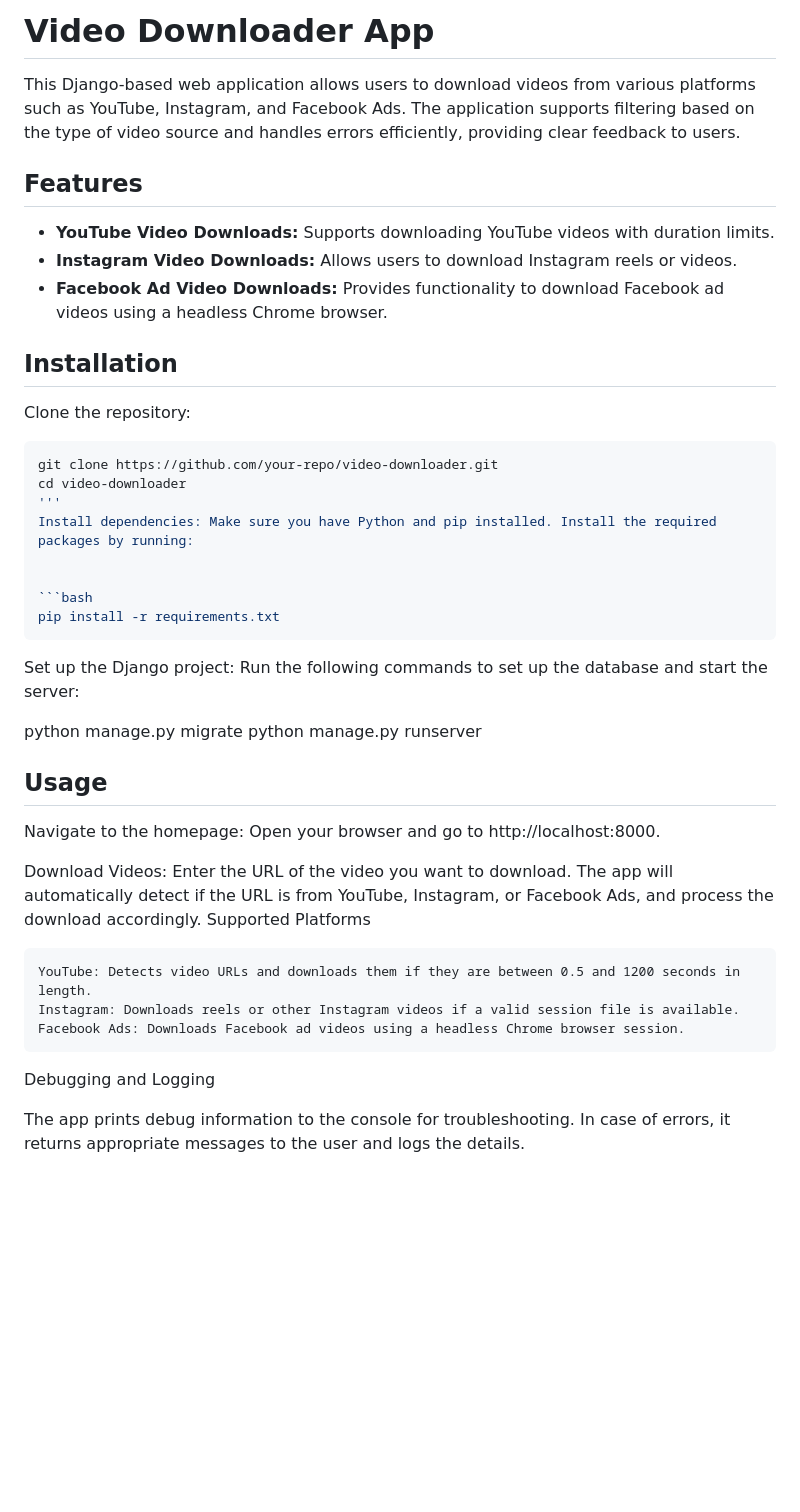
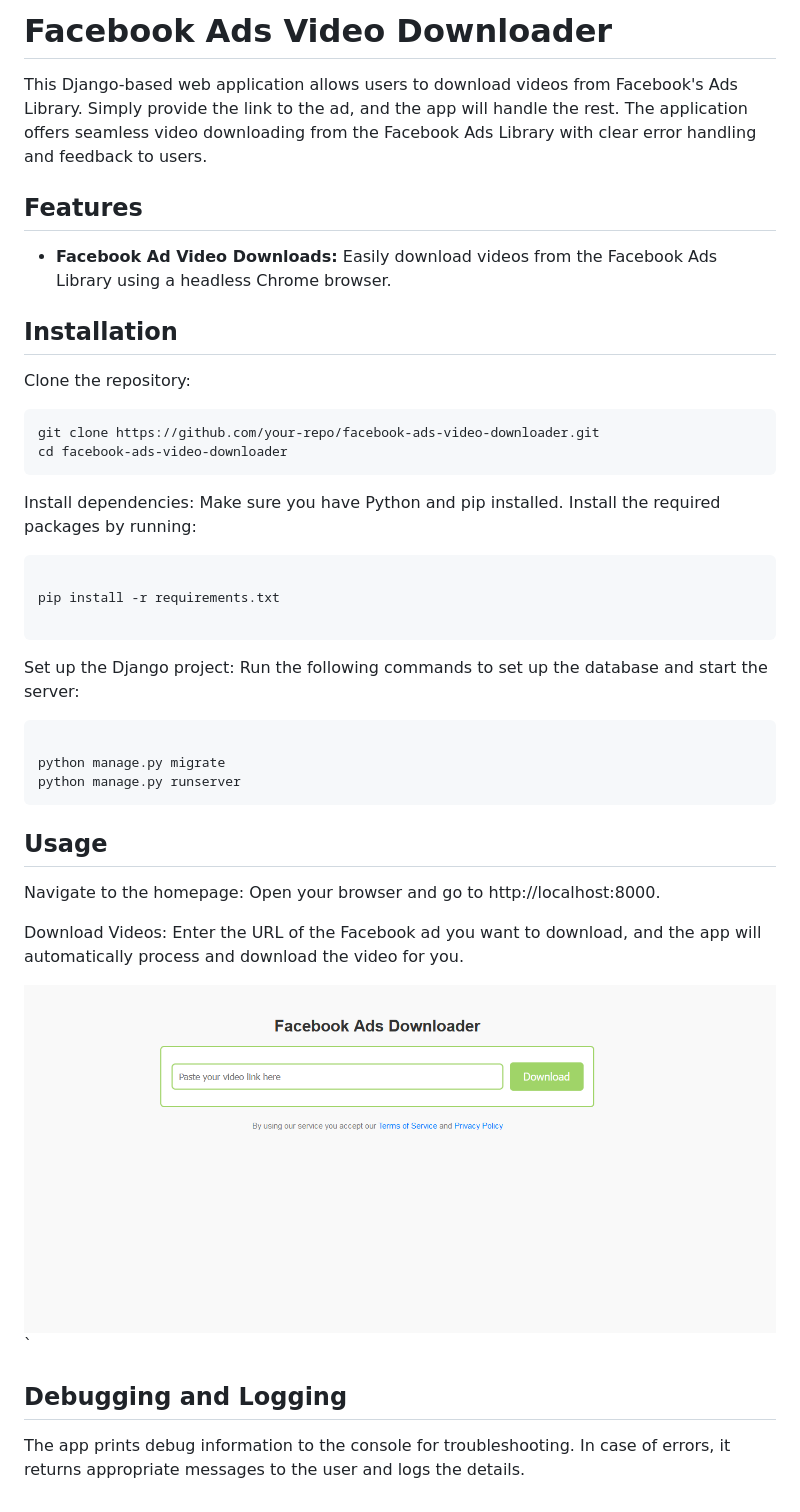
Before and after one commit to Emirborovac/facebook-ads-downloader, a Markdown page: README.md, the part around the change. Drawn GitHub-style; pictures changed too: screen.png (added); blank space fills up the shorter version.

````diff
--- a/README.md
+++ b/README.md
@@ -1,47 +1,45 @@
-# Video Downloader App
+# Facebook Ads Video Downloader
 
-This Django-based web application allows users to download videos from various platforms such as YouTube, Instagram, and Facebook Ads. The application supports filtering based on the type of video source and handles errors efficiently, providing clear feedback to users.
+This Django-based web application allows users to download videos from Facebook's Ads Library. Simply provide the link to the ad, and the app will handle the rest. The application offers seamless video downloading from the Facebook Ads Library with clear error handling and feedback to users.
 
 ## Features
-- **YouTube Video Downloads:** Supports downloading YouTube videos with duration limits.
-- **Instagram Video Downloads:** Allows users to download Instagram reels or videos.
-- **Facebook Ad Video Downloads:** Provides functionality to download Facebook ad videos using a headless Chrome browser.
+- **Facebook Ad Video Downloads:** Easily download videos from the Facebook Ads Library using a headless Chrome browser.
 
 ## Installation
 
 Clone the repository:
 ```bash
-git clone https://github.com/your-repo/video-downloader.git
-cd video-downloader
-'''
+git clone https://github.com/your-repo/facebook-ads-video-downloader.git
+cd facebook-ads-video-downloader
+```
+
+
 Install dependencies: Make sure you have Python and pip installed. Install the required packages by running:
 
+```bash
 
-```bash
 pip install -r requirements.txt
+
 ```
-
 
 
 Set up the Django project: Run the following commands to set up the database and start the server:
 
-
+```bash
 
 python manage.py migrate
 python manage.py runserver
-
+```
 
 ## Usage
 
 Navigate to the homepage: Open your browser and go to http://localhost:8000.
 
-Download Videos: Enter the URL of the video you want to download. The app will automatically detect if the URL is from YouTube, Instagram, or Facebook Ads, and process the download accordingly.
-Supported Platforms
+Download Videos: Enter the URL of the Facebook ad you want to download, and the app will automatically process and download the video for you.
 
-    YouTube: Detects video URLs and downloads them if they are between 0.5 and 1200 seconds in length.
-    Instagram: Downloads reels or other Instagram videos if a valid session file is available.
-    Facebook Ads: Downloads Facebook ad videos using a headless Chrome browser session.
 
-Debugging and Logging
+![App Screenshot](./screen.png)`
+
+## Debugging and Logging
 
 The app prints debug information to the console for troubleshooting. In case of errors, it returns appropriate messages to the user and logs the details.
````
